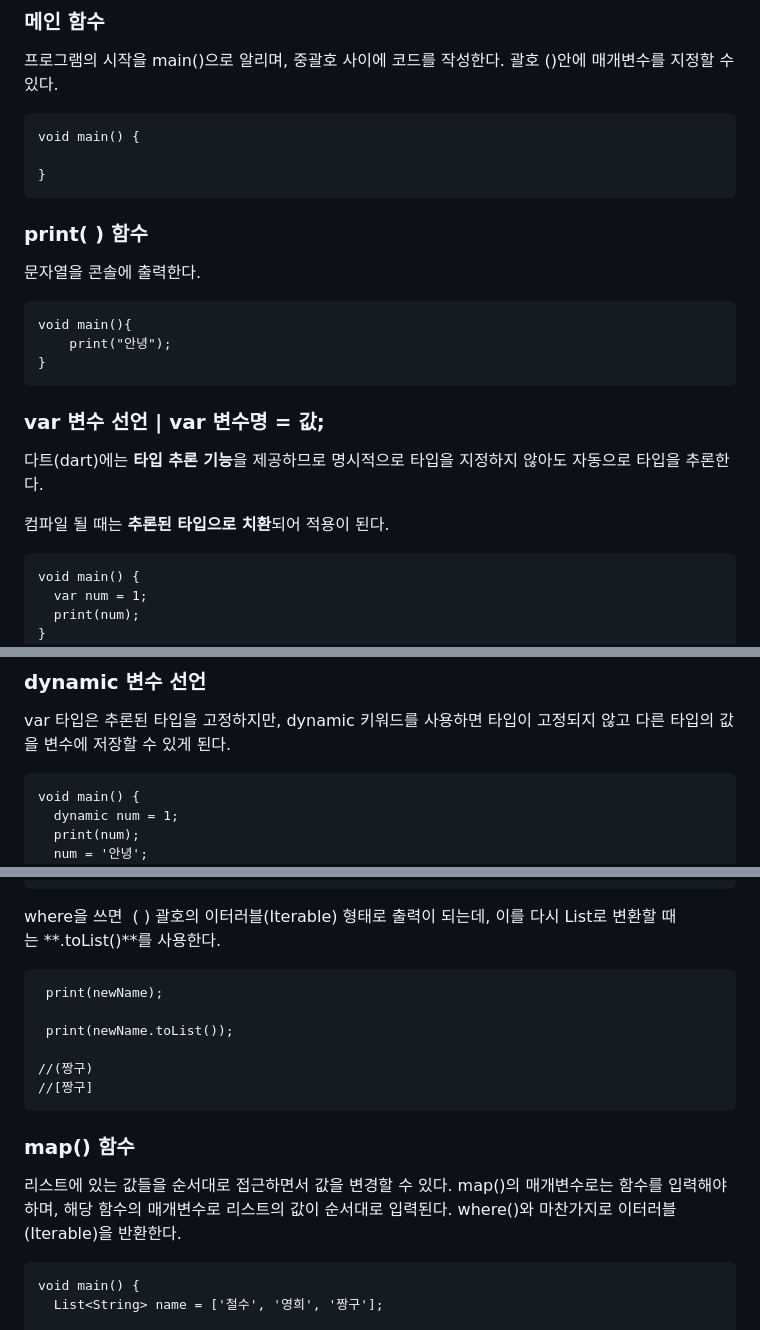
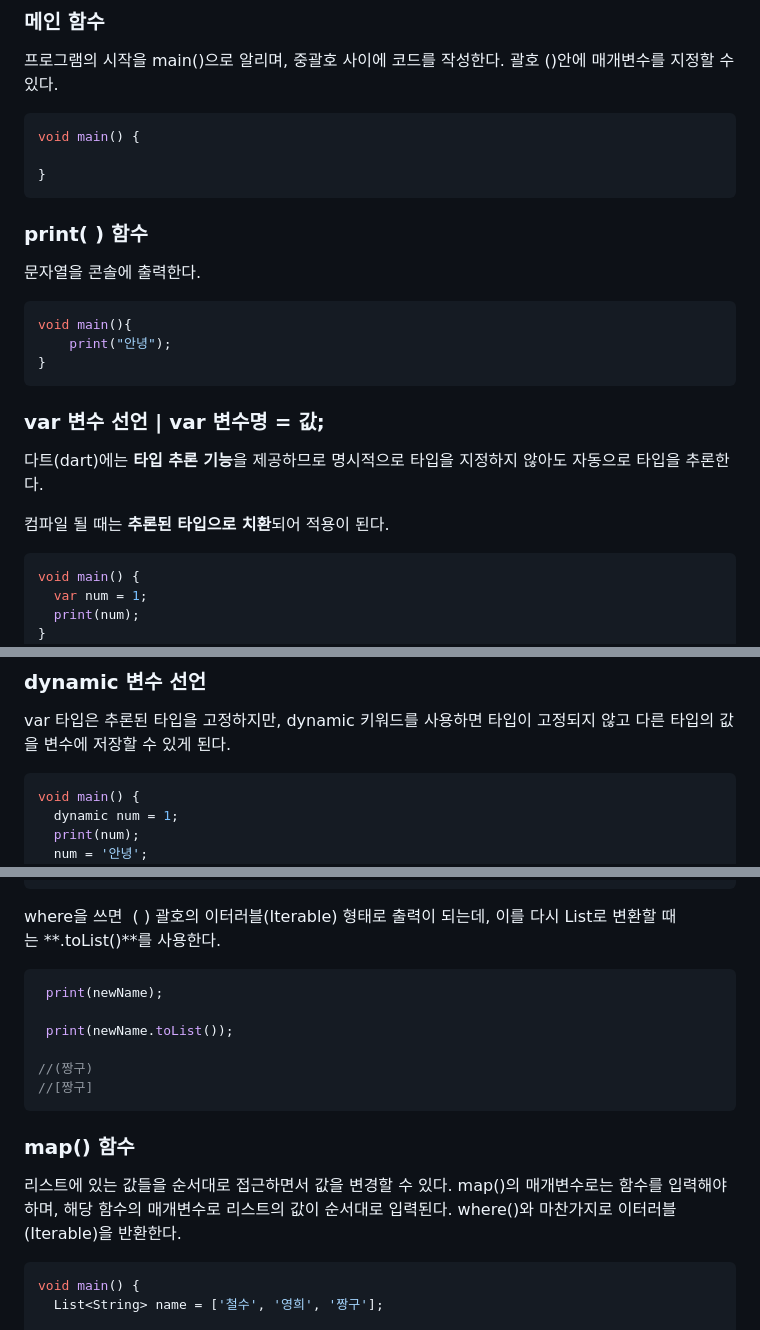
Before and after one commit to haruachm/-TIL, a Markdown page: Flutter/2-1_Dart-Basic.md, 3 parts joined by grey strips. Drawn GitHub-style.

Commit message:
Study Dart

````diff
--- a/Flutter/2-1_Dart-Basic.md
+++ b/Flutter/2-1_Dart-Basic.md
@@ -4,7 +4,7 @@
 
 프로그램의 시작을 main()으로 알리며, 중괄호 사이에 코드를 작성한다. 괄호 ()안에 매개변수를 지정할 수 있다.
 
-```
+```dart
 void main() {
 
 }
@@ -14,7 +14,7 @@ void main() {
 
 문자열을 콘솔에 출력한다.
 
-```
+```dart
 void main(){
 	print("안녕");
 }
@@ -26,7 +26,7 @@ void main(){
 
 컴파일 될 때는 **추론된 타입으로 치환**되어 적용이 된다.
 
-```
+```dart
 void main() {
   var num = 1;
   print(num);
@@ -43,7 +43,7 @@ var는 자동으로 변수 타입을 유추하지만 **직접적으로 변수
 
 var 타입은 추론된 타입을 고정하지만, dynamic 키워드를 사용하면 타입이 고정되지 않고 다른 타입의 값을 변수에 저장할 수 있게 된다.
 
-```
+```dart
 void main() {
   dynamic num = 1;
   print(num);
@@ -139,7 +139,7 @@ void main() {
 
 where을 쓰면  ( ) 괄호의 이터러블(Iterable) 형태로 출력이 되는데, 이를 다시 List로 변환할 때는 **.toList()**를 사용한다.
 
-```
+```dart
  print(newName);
 
  print(newName.toList());
@@ -152,7 +152,7 @@ where을 쓰면  ( ) 괄호의 이터러블(Iterable) 형태로 출력이 되
 
 리스트에 있는 값들을 순서대로 접근하면서 값을 변경할 수 있다. map()의 매개변수로는 함수를 입력해야 하며, 해당 함수의 매개변수로 리스트의 값이 순서대로 입력된다. where()와 마찬가지로 이터러블(Iterable)을 반환한다.
 
-```
+```dart
 void main() {
   List<String> name = ['철수', '영희', '짱구'];
 
````
Also changed, not shown: other parts of Flutter/2-1_Dart-Basic.md (+7 -7 lines), Flutter/2-2_Dart-Basic2.md (added, +39 -0 lines).
